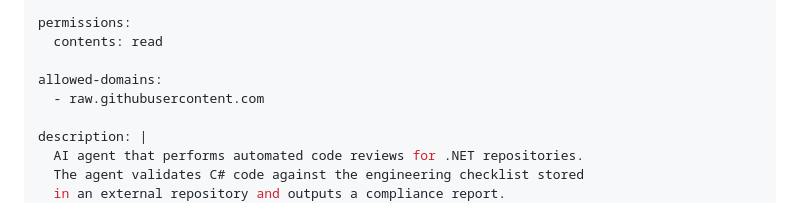
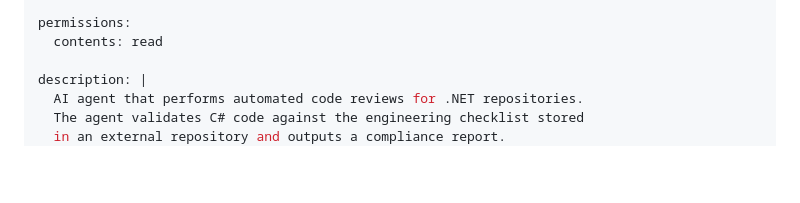
Before and after one commit to cjdava/PeerReviewSample, a Markdown page: .github/workflows/code-review.agent.md, the part around the change. GitHub-like rendering; blank space fills up the shorter version.

Commit message:
Remove allowed-domains entry from workflow
Remove the unused allowed-domains block (raw.githubusercontent.com) from .github/workflows/code-review.agent.md. Cleans up workflow metadata that is no longer required for the AI code-review agent.

```diff
--- a/.github/workflows/code-review.agent.md
+++ b/.github/workflows/code-review.agent.md
@@ -10,9 +10,6 @@ on:
 
 permissions:
   contents: read
-
-allowed-domains:
-  - raw.githubusercontent.com
 
 description: |
   AI agent that performs automated code reviews for .NET repositories.
```
